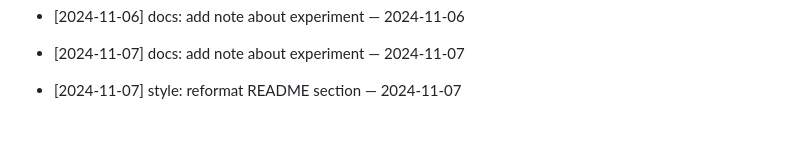
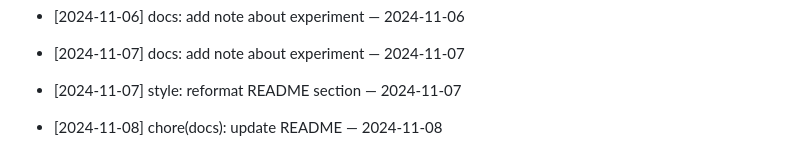
Before and after one commit to ilhomJohn81/devops-2025, a Markdown page: README.md, the part around the change. Rendered like a GitHub page; blank space fills up the shorter version.

Commit message:
chore(docs): update README — 2024-11-08

```diff
--- a/README.md
+++ b/README.md
@@ -450,3 +450,5 @@ Git workflow to reconcile your branch with main
 - [2024-11-07] docs: add note about experiment — 2024-11-07
 
 - [2024-11-07] style: reformat README section — 2024-11-07
+
+- [2024-11-08] chore(docs): update README — 2024-11-08
```
